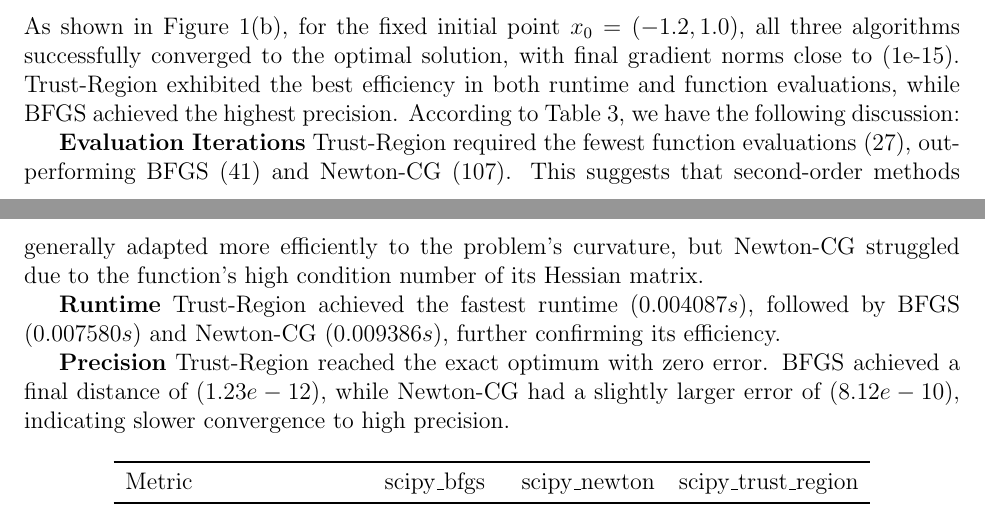
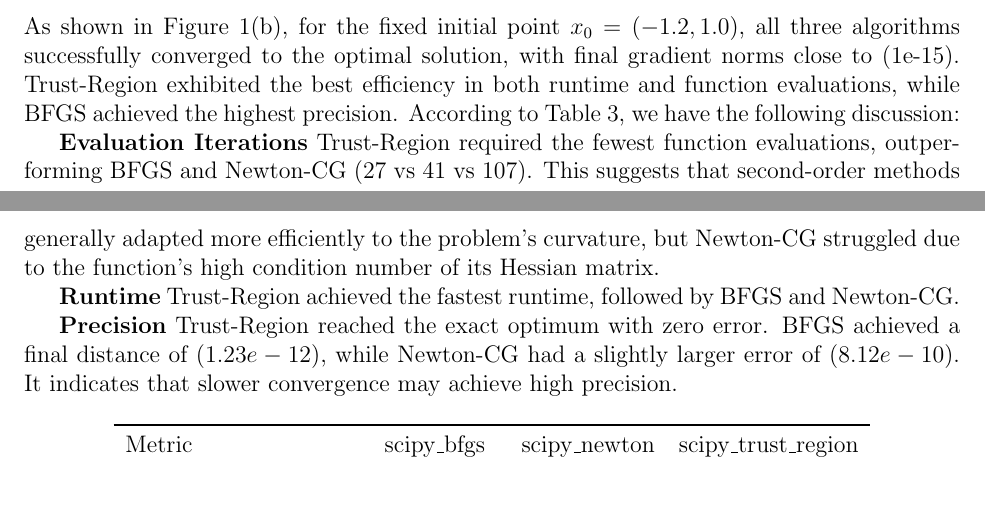
Before and after one commit to santiweide/ku2025-no, a LaTeX document (handin_1.tex): two parts of pages 3 and 4 of 4, joined at a grey line, cut so that both start at the same text. Compiled offline with pdfLaTeX.

Commit message:
modify exp part

```diff
--- a/handin_1.tex
+++ b/handin_1.tex
@@ -155,13 +157,13 @@ We also explore the different dims and alpha value and their influence on the sp
 As shown in Figure~\ref{fig:f2}, for the fixed initial point $x_0=(-1.2,1.0)$, all three algorithms successfully converged to the optimal solution, with final gradient norms close to (1e-15). Trust-Region exhibited the best efficiency in both runtime and function evaluations, while BFGS achieved the highest precision.  According to Table~\ref{tab:f2}, we have the following discussion:
 
 \textbf{Evaluation Iterations}
-Trust-Region required the fewest function evaluations ($27$), outperforming BFGS ($41$) and Newton-CG ($107$). This suggests that second-order methods generally adapted more efficiently to the problem’s curvature, but Newton-CG struggled due to the function's high condition number of its Hessian matrix.
+Trust-Region required the fewest function evaluations, outperforming BFGS and Newton-CG (27 vs 41 vs 107). This suggests that second-order methods generally adapted more efficiently to the problem’s curvature, but Newton-CG struggled due to the function's high condition number of its Hessian matrix.
 
 \textbf{Runtime}
-Trust-Region achieved the fastest runtime ($0.004087s$), followed by BFGS ($0.007580s$) and Newton-CG ($0.009386s$), further confirming its efficiency.
+Trust-Region achieved the fastest runtime, followed by BFGS and Newton-CG.
 
 \textbf{Precision}
-Trust-Region reached the exact optimum with zero error. BFGS achieved a final distance of $(1.23e-12)$, while Newton-CG had a slightly larger error of $(8.12e-10)$, indicating slower convergence to high precision.
+Trust-Region reached the exact optimum with zero error. BFGS achieved a final distance of $(1.23e-12)$, while Newton-CG had a slightly larger error of $(8.12e-10)$. It indicates that slower convergence may achieve high precision.
 
 \begin{table}[h]
     \centering
```
Also changed, not shown: handin_1.tex (4 more changed lines).
